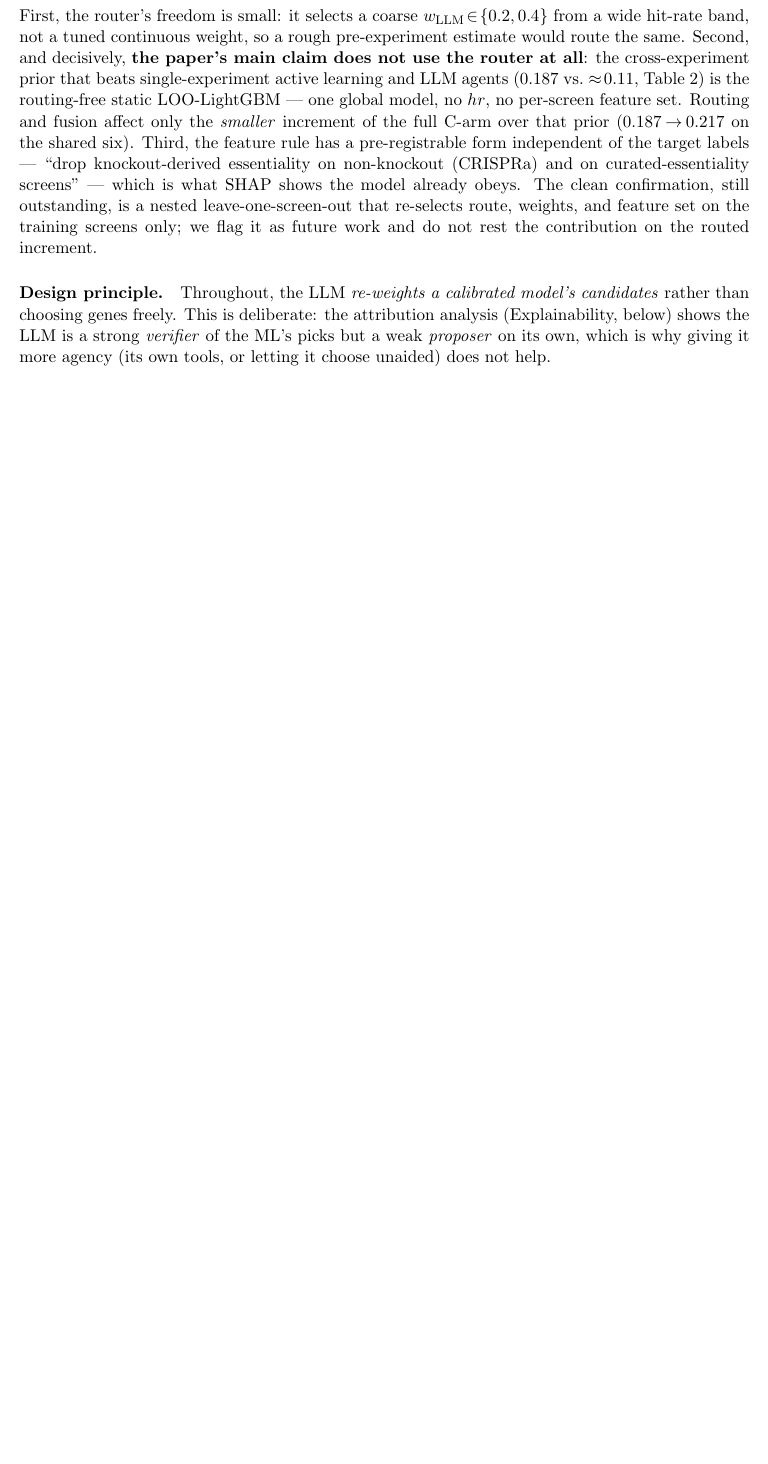
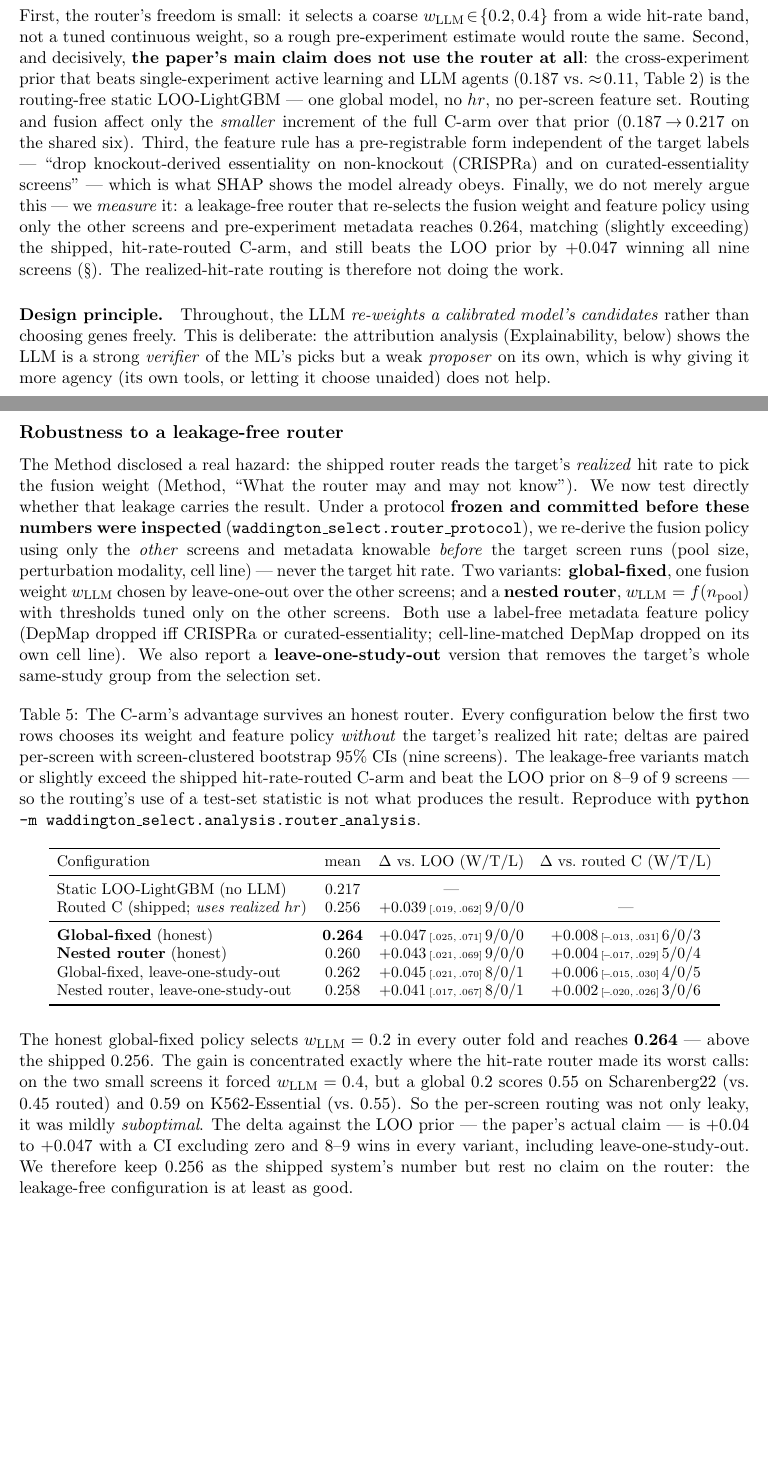
Before and after one commit to duerksenorteltdl133-netizen/WANDDINGTON, a LaTeX paper (docs/results_tables.tex): part of page 4 of 21 before the commit and two parts of pages 4 and 10 of 22 after it, the two joined at a grey line, cut so that both start at the same text, the shorter picture padded with empty space. Compiled offline with pdfLaTeX.

Commit message:
Paper: honest-router confirmatory result (P0-1 resolved, not future work)
Replaces the "future work" sentence in the router disclosure with the measured result, and adds a
"Robustness to a leakage-free router" results subsection + Table 5. Under a protocol frozen before
inspecting the numbers, a router that re-selects weight and feature policy from non-target screens +
pre-experiment metadata (never the realized hit rate) reaches 0.264 (global-fixed) / 0.260 (nested),
matching/slightly beating the shipped hit-rate-routed C-arm (0.256) and beating the LOO prior by
+0.043..0.047 winning 8-9/9 screens, incl. leave-one-study-out config selection. Keeps 0.256 as the
shipped number but rests no claim on the router.

Co-Authored-By: Claude Opus 4.8 <noreply@anthropic.com>

```diff
--- a/docs/results_tables.tex
+++ b/docs/results_tables.tex
@@ -198,9 +198,11 @@ per-screen feature set. Routing and fusion affect only the \emph{smaller} increm
 over that prior ($0.187\!\rightarrow\!0.217$ on the shared six). Third, the feature rule has a
 pre-registrable form independent of the target labels --- ``drop knockout-derived essentiality on
 non-knockout (CRISPRa) and on curated-essentiality screens'' --- which is what SHAP shows the model
-already obeys. The clean confirmation, still outstanding, is a nested leave-one-screen-out that re-selects
-route, weights, and feature set on the training screens only; we flag it as future work and do not rest
-the contribution on the routed increment.
+already obeys. Finally, we do not merely argue this --- we \emph{measure} it: a leakage-free router that
+re-selects the fusion weight and feature policy using only the other screens and pre-experiment metadata
+reaches $0.264$, matching (slightly exceeding) the shipped, hit-rate-routed C-arm, and still beats the
+LOO prior by $+0.047$ winning all nine screens (\S\ref{sec:honest-router}). The realized-hit-rate
+routing is therefore not doing the work.
 
 \paragraph{Design principle.} Throughout, the LLM \emph{re-weights a calibrated model's candidates}
 rather than choosing genes freely. This is deliberate: the attribution analysis
@@ -509,6 +511,57 @@ Every paired interval excludes zero, and C beats the LOO prior on all nine scree
 statement is not ``C's mean is significantly higher'' --- with nine heterogeneous screens it is not ---
 but ``C improves on each baseline consistently, screen by screen.'' Reproduce with
 \texttt{python -m waddington\_select.\allowbreak analysis.\allowbreak clustered\_ci}.
+
+\subsection*{Robustness to a leakage-free router}
+\label{sec:honest-router}
+
+The Method disclosed a real hazard: the shipped router reads the target's \emph{realized} hit rate to
+pick the fusion weight (Method, ``What the router may and may not know''). We now test directly whether
+that leakage carries the result. Under a protocol \textbf{frozen and committed before these numbers were
+inspected} (\texttt{waddington\_select.router\_protocol}), we re-derive the fusion policy using only the
+\emph{other} screens and metadata knowable \emph{before} the target screen runs (pool size, perturbation
+modality, cell line) --- never the target hit rate. Two variants: \textbf{global-fixed}, one fusion
+weight $w_{\mathrm{LLM}}$ chosen by leave-one-out over the other screens; and a \textbf{nested router},
+$w_{\mathrm{LLM}}=f(n_{\mathrm{pool}})$ with thresholds tuned only on the other screens. Both use a
+label-free metadata feature policy (DepMap dropped iff CRISPRa or curated-essentiality; cell-line-matched
+DepMap dropped on its own cell line). We also report a \textbf{leave-one-study-out} version that removes
+the target's whole same-study group from the selection set.
+
+\begin{table}[H]
+\centering
+\caption{The C-arm's advantage survives an honest router. Every configuration below the first two rows
+chooses its weight and feature policy \emph{without} the target's realized hit rate; deltas are paired
+per-screen with screen-clustered bootstrap 95\% CIs (nine screens). The leakage-free variants match or
+slightly exceed the shipped hit-rate-routed C-arm and beat the LOO prior on 8--9 of 9 screens --- so the
+routing's use of a test-set statistic is not what produces the result. Reproduce with
+\texttt{python -m waddington\_select.analysis.router\_analysis}.}
+\label{tab:honest_router}
+\small
+\setlength{\tabcolsep}{5pt}
+\begin{tabular}{lcccc}
+\toprule
+Configuration & mean & \multicolumn{1}{c}{$\Delta$ vs.\ LOO (W/T/L)} & \multicolumn{1}{c}{$\Delta$ vs.\ routed C (W/T/L)} \\
+\midrule
+Static LOO-LightGBM (no LLM)                 & 0.217 & --- & \\
+Routed C (shipped; \emph{uses realized $hr$}) & 0.256 & $+0.039$\,{\tiny$[.019,.062]$}\,9/0/0 & --- \\
+\midrule
+\textbf{Global-fixed} (honest)               & \textbf{0.264} & $+0.047$\,{\tiny$[.025,.071]$}\,9/0/0 & $+0.008$\,{\tiny$[\!-\!.013,.031]$}\,6/0/3 \\
+\textbf{Nested router} (honest)              & 0.260 & $+0.043$\,{\tiny$[.021,.069]$}\,9/0/0 & $+0.004$\,{\tiny$[\!-\!.017,.029]$}\,5/0/4 \\
+Global-fixed, leave-one-study-out            & 0.262 & $+0.045$\,{\tiny$[.021,.070]$}\,8/0/1 & $+0.006$\,{\tiny$[\!-\!.015,.030]$}\,4/0/5 \\
+Nested router, leave-one-study-out           & 0.258 & $+0.041$\,{\tiny$[.017,.067]$}\,8/0/1 & $+0.002$\,{\tiny$[\!-\!.020,.026]$}\,3/0/6 \\
+\bottomrule
+\end{tabular}
+\end{table}
+
+\noindent
+The honest global-fixed policy selects $w_{\mathrm{LLM}}=0.2$ in every outer fold and reaches
+$\mathbf{0.264}$ --- above the shipped $0.256$. The gain is concentrated exactly where the hit-rate
+router made its worst calls: on the two small screens it forced $w_{\mathrm{LLM}}=0.4$, but a global
+$0.2$ scores $0.55$ on Scharenberg22 (vs.\ $0.45$ routed) and $0.59$ on K562-Essential (vs.\ $0.55$).
+So the per-screen routing was not only leaky, it was mildly \emph{suboptimal}. The delta against the LOO
+prior --- the paper's actual claim --- is $+0.04$ to $+0.047$ with a CI excluding zero and 8--9 wins in
+every variant, including leave-one-study-out. We therefore keep $0.256$ as the shipped system's number
+but rest no claim on the router: the leakage-free configuration is at least as good.
 
 \begin{figure}[H]
 \centering
```
Also changed, not shown: docs/results_tables.pdf.
